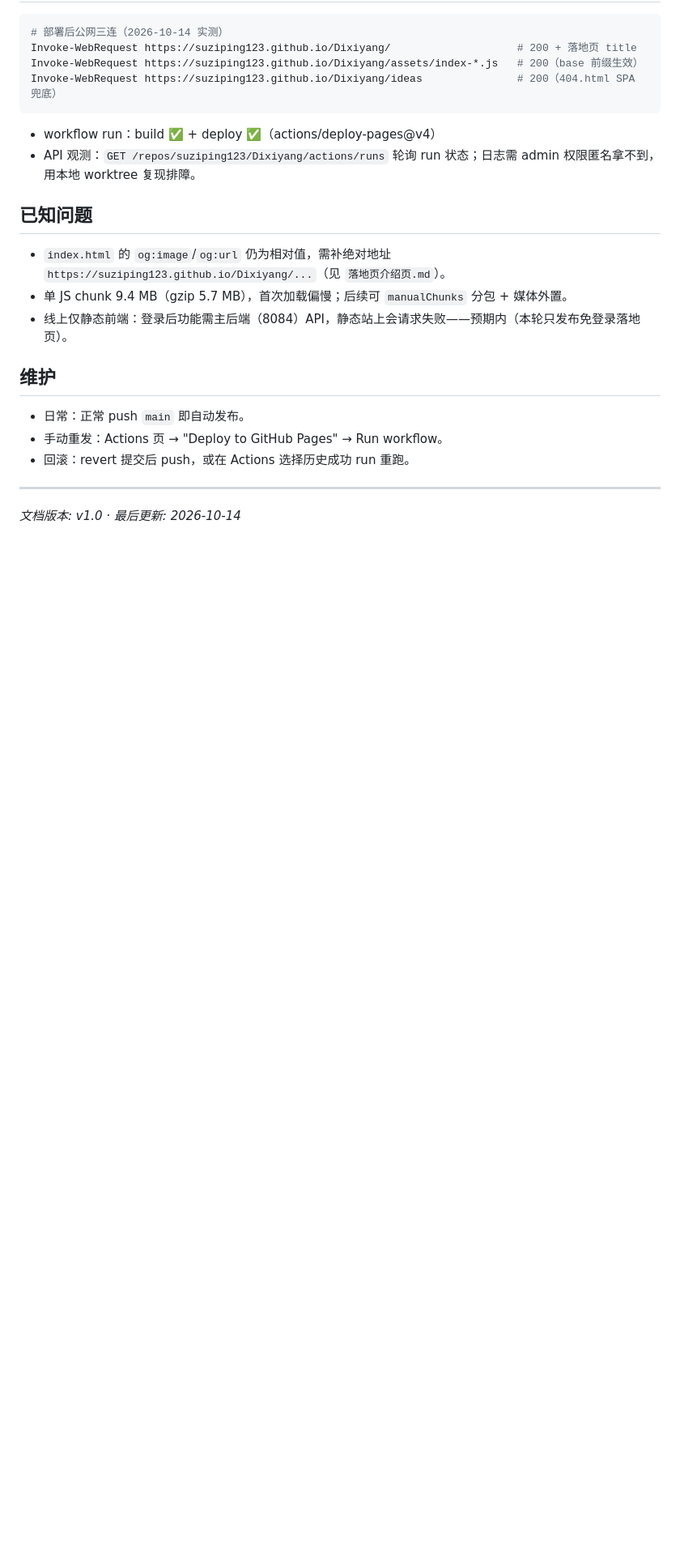
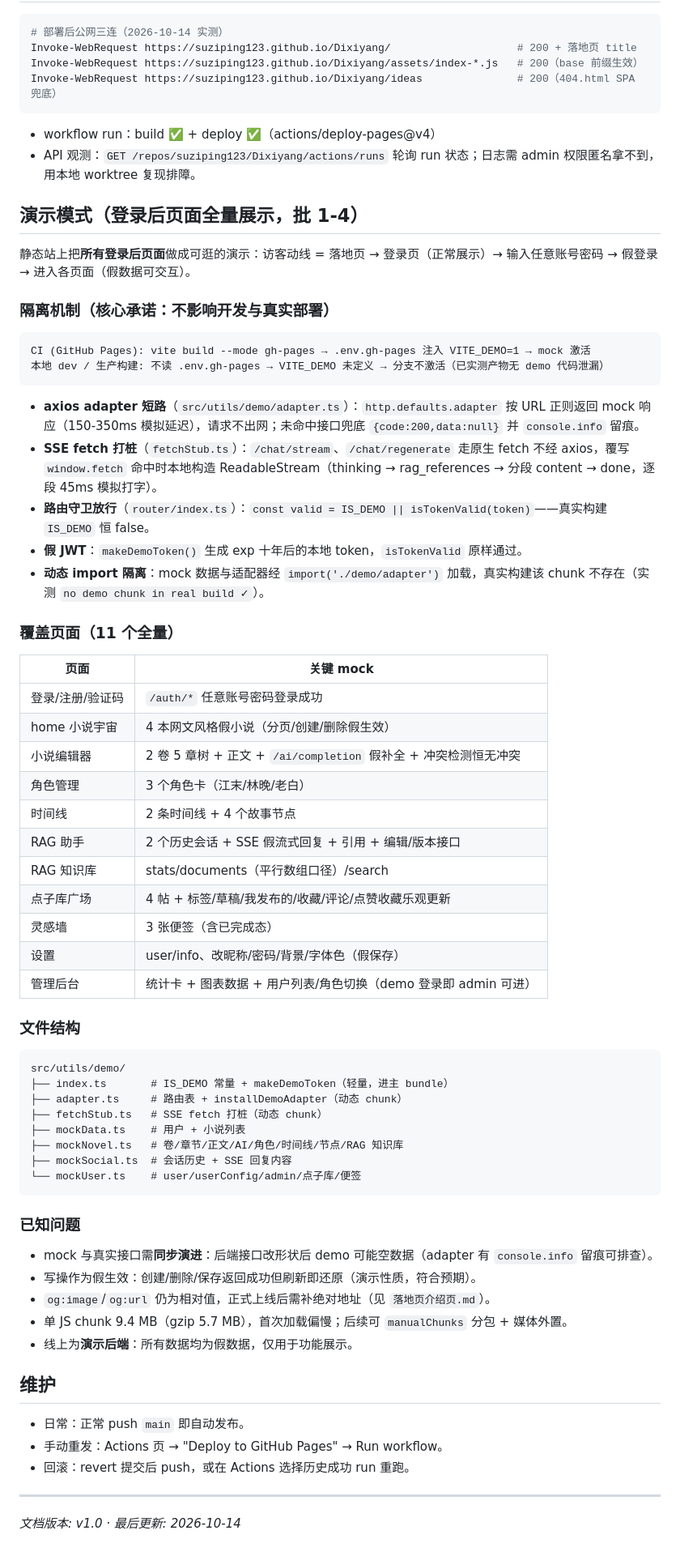
Before and after one commit to suziping123/Dixiyang, a Markdown page: docs/静态主页部署.md, the part around the change. Shown at 81% size. GitHub-like rendering; blank space fills up the shorter version.

````diff
--- a/docs/静态主页部署.md
+++ b/docs/静态主页部署.md
@@ -56,11 +56,59 @@ Invoke-WebRequest https://suziping123.github.io/Dixiyang/ideas               # 2
 - workflow run：build ✅ + deploy ✅（actions/deploy-pages@v4）
 - API 观测：`GET /repos/suziping123/Dixiyang/actions/runs` 轮询 run 状态；日志需 admin 权限匿名拿不到，用本地 worktree 复现排障。
 
-## 已知问题
+## 演示模式（登录后页面全量展示，批 1-4）
 
-- `index.html` 的 `og:image`/`og:url` 仍为相对值，需补绝对地址 `https://suziping123.github.io/Dixiyang/...`（见 `落地页介绍页.md`）。
+静态站上把**所有登录后页面**做成可逛的演示：访客动线 = 落地页 → 登录页（正常展示）→ 输入任意账号密码 → 假登录 → 进入各页面（假数据可交互）。
+
+### 隔离机制（核心承诺：不影响开发与真实部署）
+
+```
+CI (GitHub Pages): vite build --mode gh-pages → .env.gh-pages 注入 VITE_DEMO=1 → mock 激活
+本地 dev / 生产构建: 不读 .env.gh-pages → VITE_DEMO 未定义 → 分支不激活（已实测产物无 demo 代码泄漏）
+```
+
+- **axios adapter 短路**（`src/utils/demo/adapter.ts`）：`http.defaults.adapter` 按 URL 正则返回 mock 响应（150-350ms 模拟延迟），请求不出网；未命中接口兜底 `{code:200,data:null}` 并 `console.info` 留痕。
+- **SSE fetch 打桩**（`fetchStub.ts`）：`/chat/stream`、`/chat/regenerate` 走原生 fetch 不经 axios，覆写 `window.fetch` 命中时本地构造 ReadableStream（thinking → rag_references → 分段 content → done，逐段 45ms 模拟打字）。
+- **路由守卫放行**（`router/index.ts`）：`const valid = IS_DEMO || isTokenValid(token)`——真实构建 `IS_DEMO` 恒 false。
+- **假 JWT**：`makeDemoToken()` 生成 exp 十年后的本地 token，`isTokenValid` 原样通过。
+- **动态 import 隔离**：mock 数据与适配器经 `import('./demo/adapter')` 加载，真实构建该 chunk 不存在（实测 `no demo chunk in real build ✓`）。
+
+### 覆盖页面（11 个全量）
+
+| 页面 | 关键 mock |
+|------|-----------|
+| 登录/注册/验证码 | `/auth/*` 任意账号密码登录成功 |
+| home 小说宇宙 | 4 本网文风格假小说（分页/创建/删除假生效） |
+| 小说编辑器 | 2 卷 5 章树 + 正文 + `/ai/completion` 假补全 + 冲突检测恒无冲突 |
+| 角色管理 | 3 个角色卡（江末/林晚/老白） |
+| 时间线 | 2 条时间线 + 4 个故事节点 |
+| RAG 助手 | 2 个历史会话 + SSE 假流式回复 + 引用 + 编辑/版本接口 |
+| RAG 知识库 | stats/documents（平行数组口径）/search |
+| 点子库广场 | 4 帖 + 标签/草稿/我发布的/收藏/评论/点赞收藏乐观更新 |
+| 灵感墙 | 3 张便签（含已完成态） |
+| 设置 | user/info、改昵称/密码/背景/字体色（假保存） |
+| 管理后台 | 统计卡 + 图表数据 + 用户列表/角色切换（demo 登录即 admin 可进） |
+
+### 文件结构
+
+```
+src/utils/demo/
+├── index.ts       # IS_DEMO 常量 + makeDemoToken（轻量，进主 bundle）
+├── adapter.ts     # 路由表 + installDemoAdapter（动态 chunk）
+├── fetchStub.ts   # SSE fetch 打桩（动态 chunk）
+├── mockData.ts    # 用户 + 小说列表
+├── mockNovel.ts   # 卷/章节/正文/AI/角色/时间线/节点/RAG 知识库
+├── mockSocial.ts  # 会话历史 + SSE 回复内容
+└── mockUser.ts    # user/userConfig/admin/点子库/便签
+```
+
+### 已知问题
+
+- mock 与真实接口需**同步演进**：后端接口改形状后 demo 可能空数据（adapter 有 `console.info` 留痕可排查）。
+- 写操作为假生效：创建/删除/保存返回成功但刷新即还原（演示性质，符合预期）。
+- `og:image`/`og:url` 仍为相对值，正式上线后需补绝对地址（见 `落地页介绍页.md`）。
 - 单 JS chunk 9.4 MB（gzip 5.7 MB），首次加载偏慢；后续可 `manualChunks` 分包 + 媒体外置。
-- 线上仅静态前端：登录后功能需主后端（8084）API，静态站上会请求失败——预期内（本轮只发布免登录落地页）。
+- 线上为**演示后端**：所有数据均为假数据，仅用于功能展示。
 
 ## 维护
 
````
Also changed, not shown: docs/README.md (+5 -1 lines).
